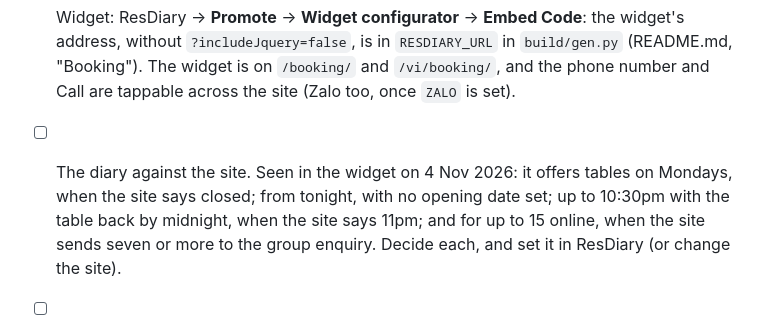
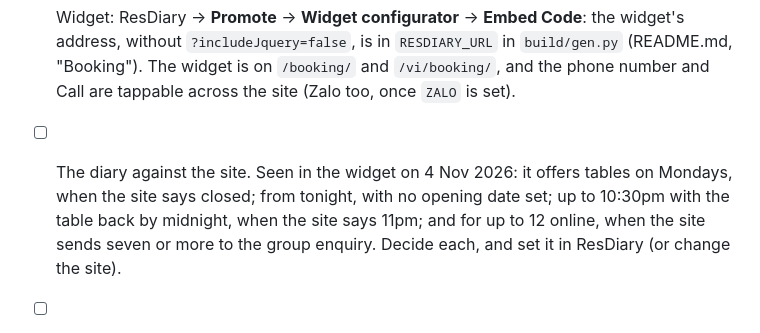
Before and after one commit to namra94/sol-pizza, a Markdown page: LAUNCH-CHECKLIST.md, the part around the change. GitHub-like rendering.

Commit message:
LAUNCH-CHECKLIST: online, parties of up to 12 get times (13 and up get none)
Co-Authored-By: Claude Opus 5.5 <noreply@anthropic.com>

```diff
--- a/LAUNCH-CHECKLIST.md
+++ b/LAUNCH-CHECKLIST.md
@@ -146,7 +146,7 @@ The listing is "Sol Hanoi" and still carries Sol Pizza's reviews.
       too, once `ZALO` is set).
 - [ ] The diary against the site. Seen in the widget on 4 Nov 2026: it offers tables on
       Mondays, when the site says closed; from tonight, with no opening date set; up to
-      10:30pm with the table back by midnight, when the site says 11pm; and for up to 15
+      10:30pm with the table back by midnight, when the site says 11pm; and for up to 12
       online, when the site sends seven or more to the group enquiry. Decide each, and
       set it in ResDiary (or change the site).
 - [ ] Deposits: if guests pay a deposit inside the widget, set `RESDIARY_PAYMENTS = True`
```
